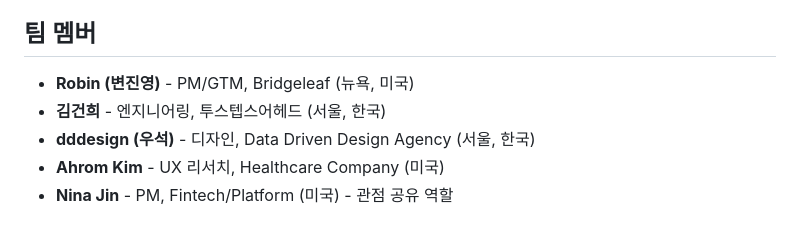
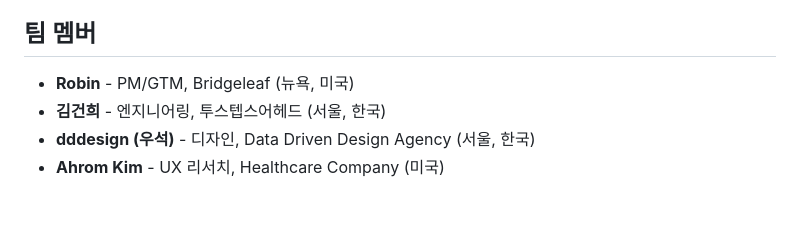
Before and after one commit to jbyun9802-create/ai-native-team, a Markdown page: README.md, the part around the change. Rendered like a GitHub page.

Commit message:
README 팀 멤버 정보 업데이트
Co-Authored-By: Claude Opus 4.6 (1M context) <noreply@anthropic.com>

```diff
--- a/README.md
+++ b/README.md
@@ -87,8 +87,7 @@ ai-native-team/
 
 ## 팀 멤버
 
-- **Robin (변진영)** - PM/GTM, Bridgeleaf (뉴욕, 미국)
+- **Robin** - PM/GTM, Bridgeleaf (뉴욕, 미국)
 - **김건희** - 엔지니어링, 투스텝스어헤드 (서울, 한국)
 - **dddesign (우석)** - 디자인, Data Driven Design Agency (서울, 한국)
 - **Ahrom Kim** - UX 리서치, Healthcare Company (미국)
-- **Nina Jin** - PM, Fintech/Platform (미국) - 관점 공유 역할
```
